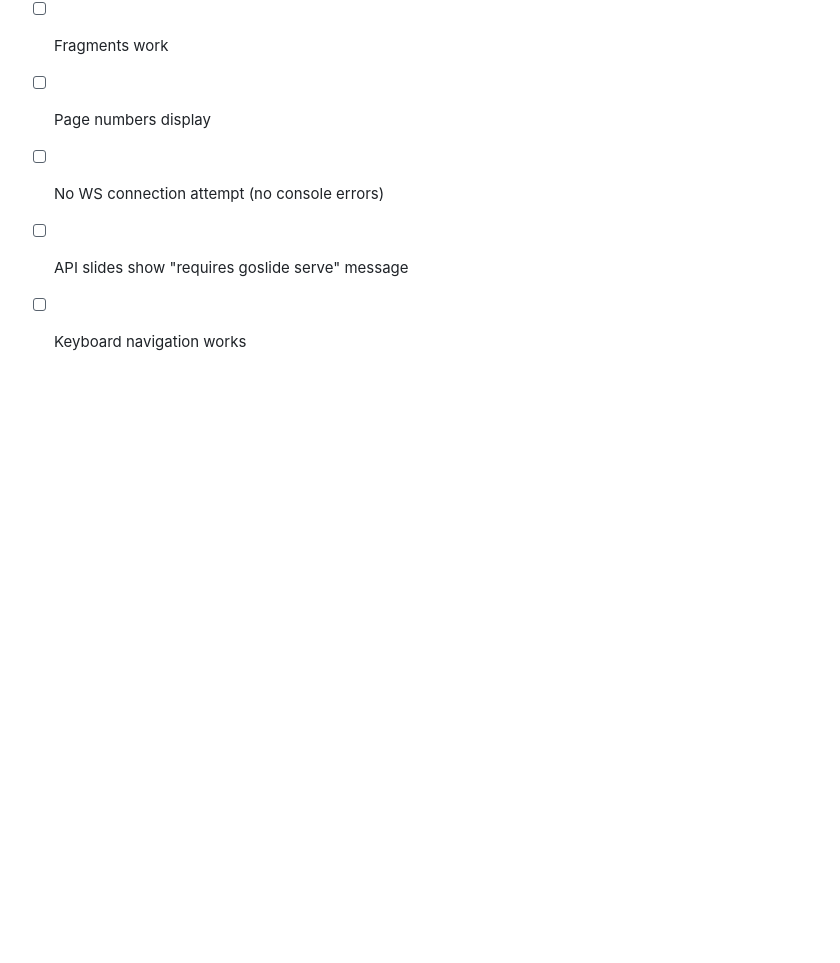
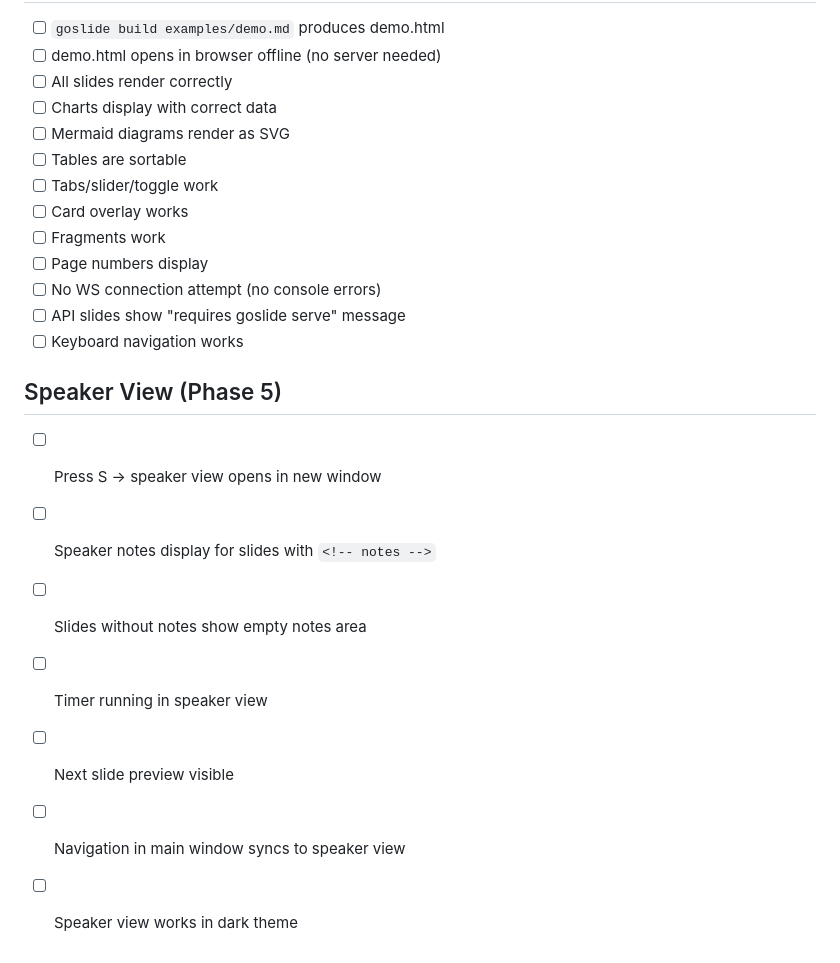
Before and after one commit to GMfatcat/goslide, a Markdown page: MANUAL_CHECKLIST.md, the part around the change. Drawn GitHub-style; blank space fills up the shorter version.

Commit message:
feat: add speaker notes to demo slides and Phase 5 checklist
Added speaker notes to the GoSlide title slide and Key Points fragment
slide in examples/demo.md. Appended Speaker View (Phase 5) checklist
section to MANUAL_CHECKLIST.md. Updated golden test fixtures to match
the renderer's speaker notes plugin output (plugin-notes.js + RevealNotes).

Co-Authored-By: Claude Sonnet 4.6 <noreply@anthropic.com>

```diff
--- a/MANUAL_CHECKLIST.md
+++ b/MANUAL_CHECKLIST.md
@@ -134,3 +134,12 @@ Run: `go run ./cmd/goslide serve examples/demo.md`
 - [ ] No WS connection attempt (no console errors)
 - [ ] API slides show "requires goslide serve" message
 - [ ] Keyboard navigation works
+
+## Speaker View (Phase 5)
+- [ ] Press S → speaker view opens in new window
+- [ ] Speaker notes display for slides with `<!-- notes -->`
+- [ ] Slides without notes show empty notes area
+- [ ] Timer running in speaker view
+- [ ] Next slide preview visible
+- [ ] Navigation in main window syncs to speaker view
+- [ ] Speaker view works in dark theme
```
Also changed, not shown: examples/demo.md (+10 -0 lines).
